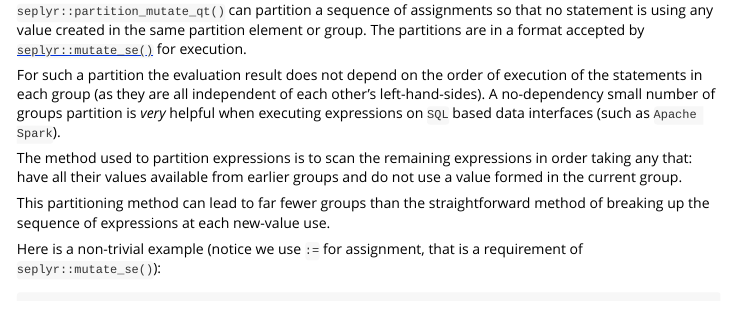
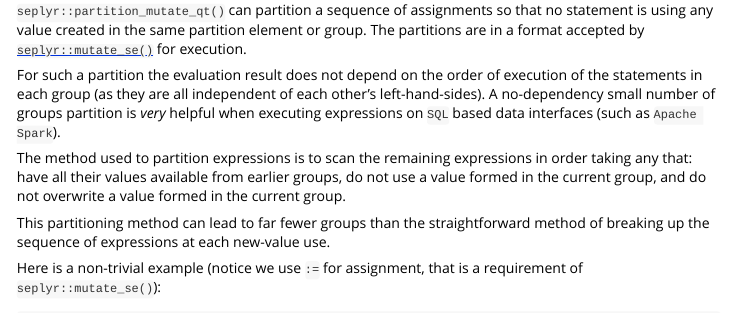
Before and after one commit to WinVector/seplyr, an R Markdown document (vignettes/MutatePartitioner.Rmd): the page in a window 1100 px wide, from 180 px down. Rendered offline with R 4.5, knitr and Pandoc, with nearby package versions; some code elsewhere in the file could not run offline.

Commit message:
update docs

```diff
--- a/vignettes/MutatePartitioner.Rmd
+++ b/vignettes/MutatePartitioner.Rmd
@@ -27,8 +27,8 @@ groups partition is *very* helpful when executing expressions on `SQL` based
 data interfaces (such as `Apache Spark`).
 
 The method used to partition expressions is
-to scan the remaining expressions in order taking any that: have all their values available from earlier groups and
-do not use a value formed in the current group.
+to scan the remaining expressions in order taking any that: have all their values available from earlier groups,
+do not use a value formed in the current group, and do not overwrite a value formed in the current group.
 
 This partitioning method can lead to far fewer
 groups than the straightforward method of breaking up the sequence of expressions
```
Also changed, not shown: R/stmtPlanner.R (+9 -9 lines), 5 other files.
